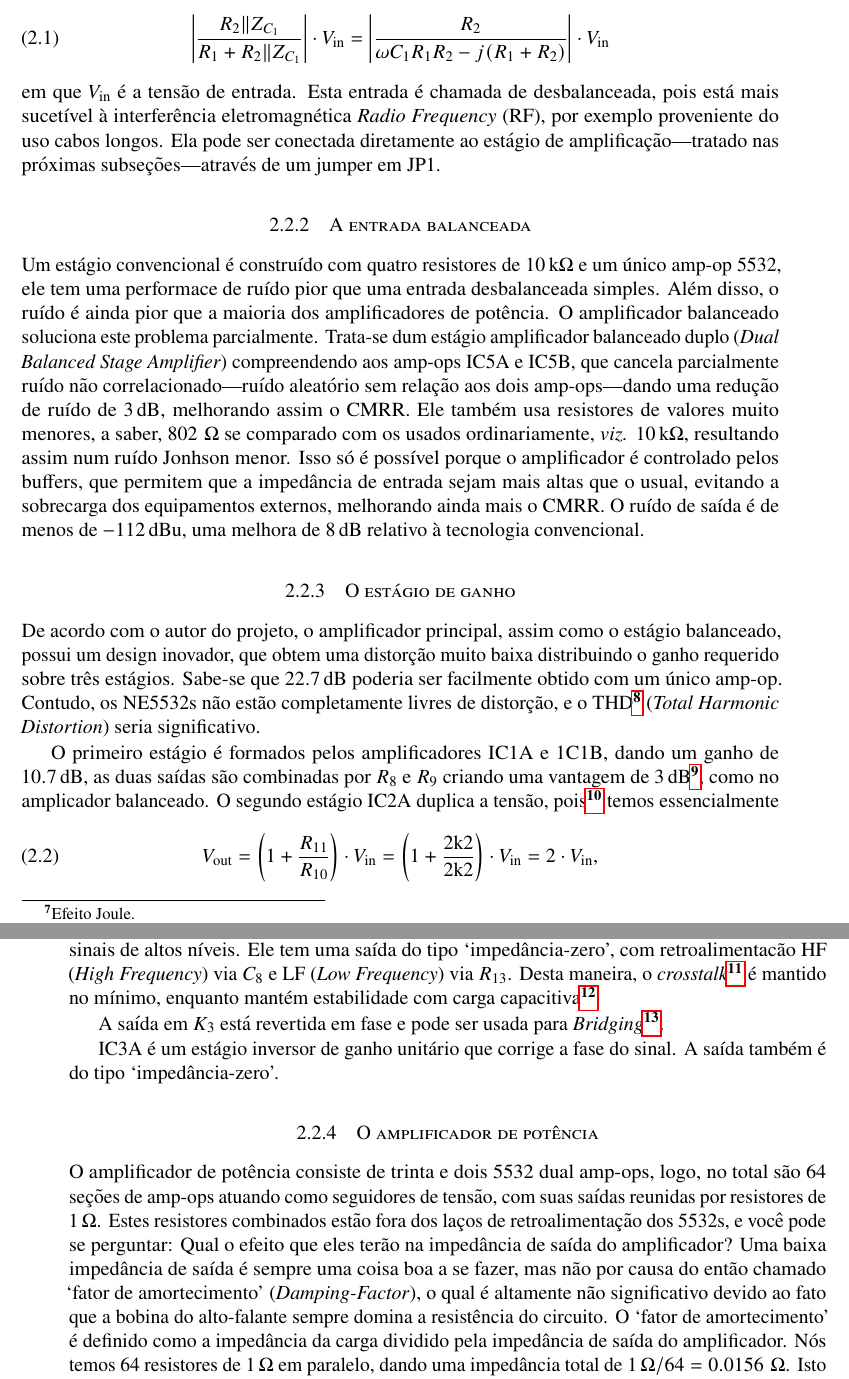
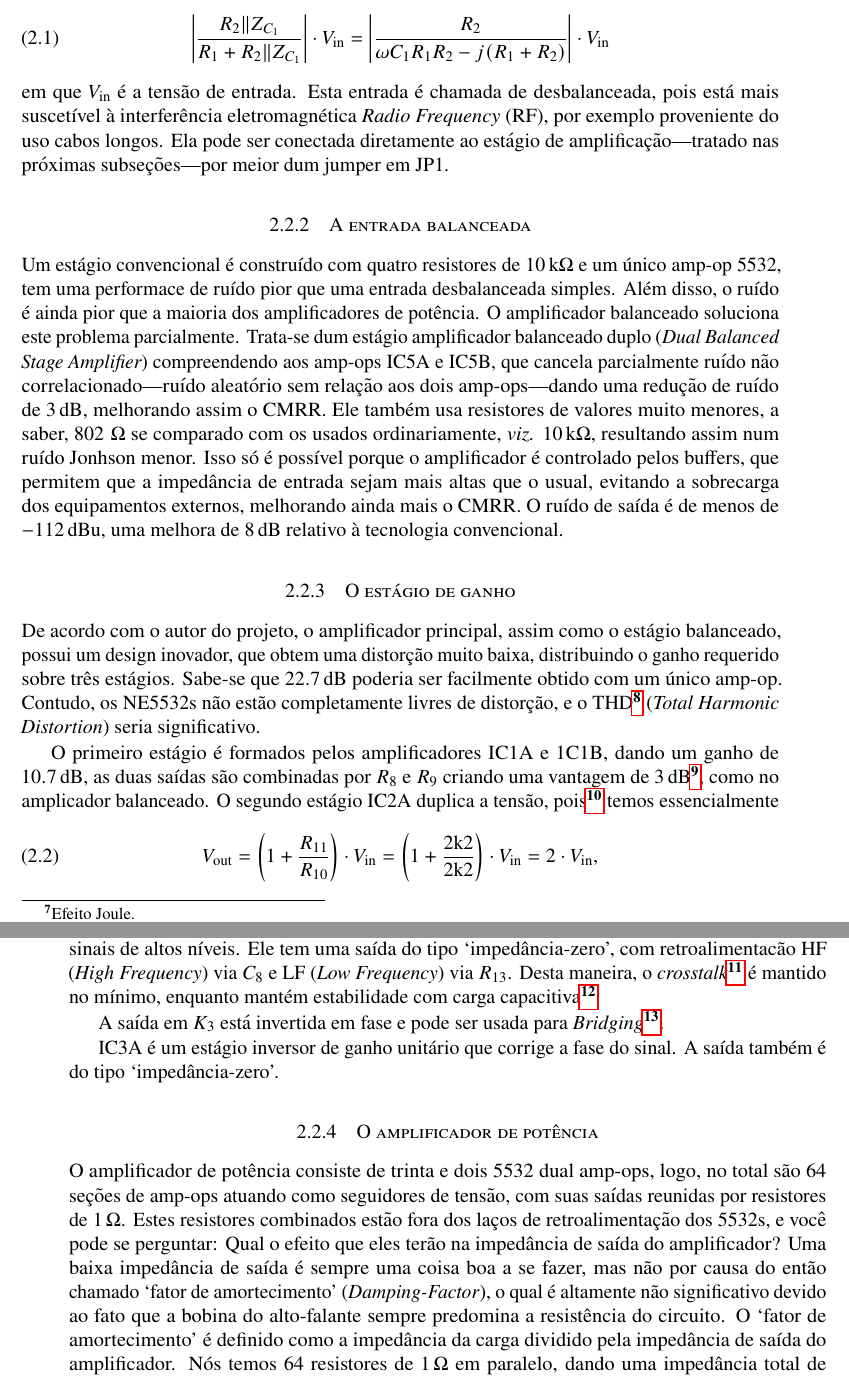
Before and after one commit to user5152224/eletronica-tcc, a LaTeX thesis (tcc/tcc.tex): two parts of pages 9 and 10 of 16, joined at a grey line, cut so that both start at the same text. Compiled offline with pdfLaTeX.

Commit message:
[tcc.tex] 14 de novembro de 2025 as 20:41

```diff
--- a/tcc/tcc.tex
+++ b/tcc/tcc.tex
@@ -240,7 +240,7 @@
 
   O sistema foi desenvolvido de maneira modular, para abarcar os modos {\it Single-Ended\/}\footnote{A carga ser\'a conectada ao GND e a tens\~ao de sa\'ida.} e {\it Bridged}. Ademais, devido \`a sua modularidade \'e poss\'ivel construir um amplificador est\'ereo\footnote{Essencialmente, a configura\c c\~ao est\'ereo \'e constitu\'ida de dois canais um esquerdo ({\bf L}{\it eft}) e um direito ({\bf R}{\it ight}).} com apenas tr\^es PCIs.
 
-  \'E sabido que inerentemente os \ampop{s} possuem prote\c c\~ao contra sobrecarga. No entanto, rel\'es de sa\'ida s\~ao usados para evitar o {\it On-Off Muting} causador dos efeitos indesejados ao se ligar um sistema de \'audio, e.g., os estalos ({\it pops}); e para evitar falhas DC, i.e., evitar que o sistema forneça um sinal DC intermitente ao alto-falante, precavendo assim, a degenera\c c\~ao da bobina por aquecimento\footnote{Efeito Joule.} e do sistema de suspens\~ao do cone por deforma\c c\~ao cont\'inua.
+  \'E sabido que, inerentemente os \ampop{s} possuem prote\c c\~ao contra sobrecarga. No entanto, rel\'es de sa\'ida s\~ao usados para evitar o {\it On-Off Muting} causador dos efeitos indesejados ao se ligar um sistema de \'audio, e.g., os estalos ({\it pops}); e para evitar falhas DC, i.e., evitar que o sistema forneça um sinal DC intermitente ao alto-falante, precavendo assim, a degenera\c c\~ao da bobina por aquecimento\footnote{Efeito Joule.} e do sistema de suspens\~ao do cone por deforma\c c\~ao cont\'inua.
   \section{Um tour pelos designs}
   \subsection{A entrada desbalanceada}
 
@@ -248,12 +248,12 @@
   \begin{equation}
     \bigg|{R_2\|Z_{C_1}\over R_1+R_2\|Z_{C_1}}\bigg|\cdot V_{\rm in}=\bigg|{R_2\over\omega C_1R_1R_2-j(R_1+R_2)}\bigg|\cdot V_{\rm in}
   \end{equation}
-  em que $V_{\rm in}$ \'e a tens\~ao de entrada. Esta entrada \'e chamada de desbalanceada, pois est\'a mais sucet\'ivel \`a interfer\^encia eletromagn\'etica {\it Radio Frequency} (RF), por exemplo proveniente do uso cabos longos. Ela pode ser conectada diretamente ao est\'agio de amplifica\c c\~ao---tratado nas pr\'oximas subse\c c\~oes---atrav\'es de um jumper em JP1.
+  em que $V_{\rm in}$ \'e a tens\~ao de entrada. Esta entrada \'e chamada de desbalanceada, pois est\'a mais suscet\'ivel \`a interfer\^encia eletromagn\'etica {\it Radio Frequency} (RF), por exemplo proveniente do uso cabos longos. Ela pode ser conectada diretamente ao est\'agio de amplifica\c c\~ao---tratado nas pr\'oximas subse\c c\~oes---por meior dum jumper em JP1.
 
   \subsection{A entrada balanceada}
-  Um est\'agio convencional \'e constru\'ido com quatro resistores de $10\,{\rm k}\Omega$ e um \'unico \ampop\ 5532, ele tem uma performace de ru\'ido pior que uma entrada desbalanceada simples. Al\'em disso, o ru\'ido \'e ainda pior que a maioria dos amplificadores de pot\^encia. O amplificador balanceado soluciona este problema parcialmente. Trata-se dum est\'agio amplificador balanceado duplo ({\it Dual Balanced Stage Amplifier}) compreendendo aos \ampop{s}\ IC5A e IC5B, que cancela parcialmente ru\'ido n\~ao correlacionado---ru\'ido aleat\'orio sem rela\c c\~ao aos dois \ampop{s}---dando uma redu\c c\~ao de ru\'ido de $3\,\db$, melhorando assim o CMRR. Ele tamb\'em usa resistores de valores muito menores, a saber, $802\,\ohm$ se comparado com os usados ordinariamente, {\it viz.} $10\,{\rm k}\Omega$, resultando assim num ru\'ido Jonhson menor. Isso s\'o \'e poss\'ivel porque o amplificador \'e controlado pelos buffers, que permitem que a imped\^ancia de entrada sejam mais altas que o usual, evitando a sobrecarga dos equipamentos externos, melhorando ainda mais o CMRR. O ru\'ido de sa\'ida \'e de menos de $-112\,\db{\rm u}$, uma melhora de $8\,\db$ relativo \`a tecnologia convencional.
+  Um est\'agio convencional \'e constru\'ido com quatro resistores de $10\,{\rm k}\Omega$ e um \'unico \ampop\ 5532, tem uma performace de ru\'ido pior que uma entrada desbalanceada simples. Al\'em disso, o ru\'ido \'e ainda pior que a maioria dos amplificadores de pot\^encia. O amplificador balanceado soluciona este problema parcialmente. Trata-se dum est\'agio amplificador balanceado duplo ({\it Dual Balanced Stage Amplifier}) compreendendo aos \ampop{s}\ IC5A e IC5B, que cancela parcialmente ru\'ido n\~ao correlacionado---ru\'ido aleat\'orio sem rela\c c\~ao aos dois \ampop{s}---dando uma redu\c c\~ao de ru\'ido de $3\,\db$, melhorando assim o CMRR. Ele tamb\'em usa resistores de valores muito menores, a saber, $802\,\ohm$ se comparado com os usados ordinariamente, {\it viz.} $10\,{\rm k}\Omega$, resultando assim num ru\'ido Jonhson menor. Isso s\'o \'e poss\'ivel porque o amplificador \'e controlado pelos buffers, que permitem que a imped\^ancia de entrada sejam mais altas que o usual, evitando a sobrecarga dos equipamentos externos, melhorando ainda mais o CMRR. O ru\'ido de sa\'ida \'e de menos de $-112\,\db{\rm u}$, uma melhora de $8\,\db$ relativo \`a tecnologia convencional.
   \subsection{O est\'agio de ganho}
-  De acordo com o autor do projeto, o amplificador principal, assim como o est\'agio balanceado, possui um design inovador, que obtem uma distor\c c\~ao muito baixa distribuindo o ganho requerido sobre tr\^es est\'agios. Sabe-se que $22.7\,\db$ poderia ser facilmente obtido com um \'unico \ampop. Contudo, os NE5532s n\~ao est\~ao completamente livres de distor\c c\~ao, e o THD\footnote{Definir.} ({\it Total Harmonic Distortion}\/) seria significativo.
+  De acordo com o autor do projeto, o amplificador principal, assim como o est\'agio balanceado, possui um design inovador, que obtem uma distor\c c\~ao muito baixa, distribuindo o ganho requerido sobre tr\^es est\'agios. Sabe-se que $22.7\,\db$ poderia ser facilmente obtido com um \'unico \ampop. Contudo, os NE5532s n\~ao est\~ao completamente livres de distor\c c\~ao, e o THD\footnote{Definir.} ({\it Total Harmonic Distortion}\/) seria significativo.
 
   O primeiro est\'agio \'e formados pelos amplificadores IC1A e 1C1B, dando um ganho de $10.7\,\db$, as duas sa\'idas s\~ao combinadas por $R_8$ e $R_9$ criando uma vantagem de $3\,\db$\footnote{Isto trata-se do SNR, conceito a ser definido.}, como no amplicador balanceado. O segundo est\'agio IC2A duplica a tens\~ao, pois\footnote{Refazer com an\'alise AC.} temos essencialmente
   \[
@@ -282,13 +282,13 @@
   \]
   Ele \'e usado no modo {\it shunt-feedback} para evitar a distor\c c\~ao de modo comum, que resultariam de sinais de altos n\'iveis. Ele tem uma sa\'ida do tipo `imped\^ancia-zero', com retroalimentac\~ao HF ({\it High Frequency}\/) via $C_8$ e LF ({\it Low Frequency}\/) via $R_{13}$. Desta maneira, o {\it crosstalk}\footnote{Definir.} \'e mantido no m\'inimo, enquanto mant\'em estabilidade com carga capacitiva\footnote{Determinar o significado disto.}
 
-  A sa\'ida em $K_3$ est\'a revertida em fase e pode ser usada para {\it Bridging}\footnote{Definir.}.
+  A sa\'ida em $K_3$ est\'a invertida em fase e pode ser usada para {\it Bridging}\footnote{Definir.}.
 
   IC3A \'e um est\'agio inversor de ganho unit\'ario que corrige a fase do sinal. A sa\'ida tamb\'em \'e do tipo `imped\^ancia-zero'.
 
   \subsection{O amplificador de pot\^encia}
 
-  O amplificador de pot\^encia consiste de trinta e dois 5532 dual \ampop{s}, logo, no total s\~ao 64 se\c c\~oes de \ampop{s} atuando como seguidores de tens\~ao, com suas sa\'idas reunidas por resistores de $1\ohm$. Estes resistores combinados est\~ao fora dos la\c cos de retroalimenta\c c\~ao dos 5532s, e voc\^e pode se perguntar: Qual o efeito que eles ter\~ao na imped\^ancia de sa\'ida do amplificador? Uma baixa imped\^ancia de sa\'ida \'e sempre uma coisa boa a se fazer, mas n\~ao por causa do ent\~ao chamado `fator de amortecimento' ({\it Damping-Factor}\/), o qual \'e altamente n\~ao significativo devido ao fato que a bobina do alto-falante sempre domina a resist\^encia do circuito. O `fator de amortecimento' \'e definido como a imped\^ancia da carga dividido pela imped\^ancia de sa\'ida do amplificador. N\'os temos 64 resistores de $1\ohm$ em paralelo, dando uma imped\^ancia total de $1\ohm/64=0.0156\,\ohm$. Isto nos d\'a o fator de amortecimento hipot\'etico de $8/0.0156=512$, o que \'e muito bom em quaisquer padr\~oes. Em compara\c c\~ao, o cabeamento para o alto-falante possui mais resist\^encia do que isso!
+  O amplificador de pot\^encia consiste de trinta e dois 5532 dual \ampop{s}, logo, no total s\~ao 64 se\c c\~oes de \ampop{s} atuando como seguidores de tens\~ao, com suas sa\'idas reunidas por resistores de $1\ohm$. Estes resistores combinados est\~ao fora dos la\c cos de retroalimenta\c c\~ao dos 5532s, e voc\^e pode se perguntar: Qual o efeito que eles ter\~ao na imped\^ancia de sa\'ida do amplificador? Uma baixa imped\^ancia de sa\'ida \'e sempre uma coisa boa a se fazer, mas n\~ao por causa do ent\~ao chamado `fator de amortecimento' ({\it Damping-Factor}\/), o qual \'e altamente n\~ao significativo devido ao fato que a bobina do alto-falante sempre predomina a resist\^encia do circuito. O `fator de amortecimento' \'e definido como a imped\^ancia da carga dividido pela imped\^ancia de sa\'ida do amplificador. N\'os temos 64 resistores de $1\ohm$ em paralelo, dando uma imped\^ancia total de $1\ohm/64=0.0156\,\ohm$. Isto nos d\'a o fator de amortecimento hipot\'etico de $8/0.0156=512$, o que \'e muito bom em quaisquer padr\~oes. Em compara\c c\~ao, o cabeamento para o alto-falante possui mais resist\^encia do que isso!
 
   A sa\'ida dos \ampop{s} podem ser soldados diretamente na placa, a fim de diminuir os custos e dar uma melhor condu\c c\~ao de calor do encapsulamento do \ampop\ \`as trilhas de cobre. Todavia o autor deste projeto decidiu usar soquetes de alta qualidade. Ter muitos \ampop{s} em paralelos pode ser um fardo para determinar falhas no circuito---se houver um \ampop\ ruim dentre os 32, ent\~ao provavelmente voc\^e ter\'a bastante trabalho para dessoldar e, para localizar o elemento defeituoso.
 
```
Also changed, not shown: tcc/tcc.pdf, tcc/tcc.tex (12 more changed lines).
